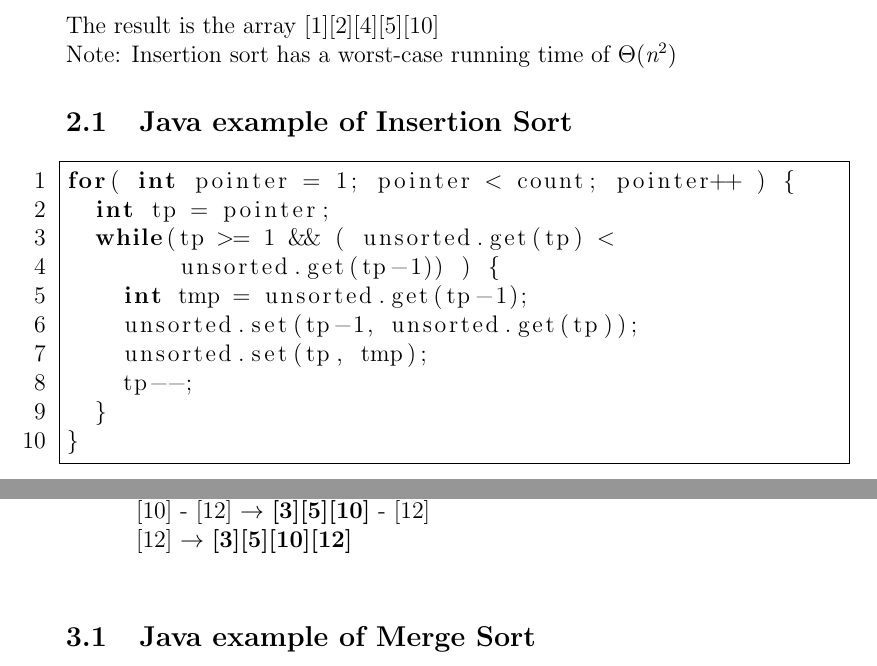
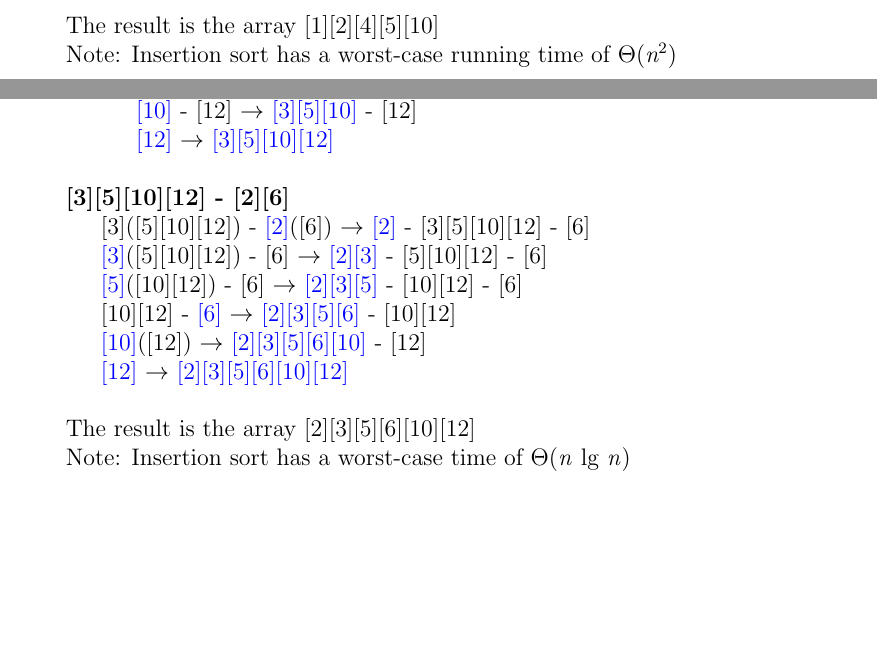
Before and after one commit to hogni89/simplealgorithmsolvers, a LaTeX document (notes/main.tex): two parts of pages 4 and 5 of 5, joined at a grey line, cut so that both start at the same text, the shorter picture padded with empty space. Compiled offline with pdfLaTeX.

Commit message:
added merge sort text to notes

```diff
--- a/notes/main.tex
+++ b/notes/main.tex
@@ -129,19 +129,6 @@ The result is the array [1][2][4][5][10]
 \noindent
 Note: Insertion sort has a worst-case running time of $\Theta$(\textit{n$^{2}$})
 
-\subsection{Java example of Insertion Sort}
-\begin{lstlisting}
-for( int pointer = 1; pointer < count; pointer++ ) {
-  int tp = pointer;
-  while(tp >= 1 && ( unsorted.get(tp) <
-        unsorted.get(tp-1)) ) {
-    int tmp = unsorted.get(tp-1);
-    unsorted.set(tp-1, unsorted.get(tp));
-    unsorted.set(tp, tmp);
-    tp--;
-  }
-}
-\end{lstlisting}
 \clearpage
 
 \section{Merge Sort}
@@ -169,11 +156,27 @@ There for we simply tread each array element as an array. Two and two of the arr
 \indent\indent
-[10] - [12] $\rightarrow$ \textbf{[3][5][10]} - [12] \\
+{\color{blue}[10]} - [12] $\rightarrow$ {\color{blue}[3][5][10]} - [12]\\
 \indent\indent
-[12] $\rightarrow$ \textbf{[3][5][10][12]} \\
+{\color{blue}[12]} $\rightarrow$ {\color{blue}[3][5][10][12]}\\
 
+\noindent
+\textbf{[3][5][10][12] - [2][6]}\\
+\indent
+[3]([5][10][12]) - {\color{blue}[2]}([6]) $\rightarrow$ {\color{blue}[2]} - [3][5][10][12] - [6]\\
+\indent
+{\color{blue}[3]}([5][10][12]) - [6] $\rightarrow$ {\color{blue}[2][3]} - [5][10][12] - [6]\\
+\indent
+{\color{blue}[5]}([10][12]) - [6] $\rightarrow$ {\color{blue}[2][3][5]} - [10][12] - [6]\\
+\indent
+[10][12] - {\color{blue}[6]} $\rightarrow$ {\color{blue}[2][3][5][6]} - [10][12]\\
+\indent
+{\color{blue}[10]}([12]) $\rightarrow$ {\color{blue}[2][3][5][6][10]} - [12]\\
+\indent
+{\color{blue}[12]} $\rightarrow$ {\color{blue}[2][3][5][6][10][12]}\\
 
-
-\subsection{Java example of Merge Sort}
+\noindent
+The result is the array [2][3][5][6][10][12]\\
+\noindent
+Note: Insertion sort has a worst-case time of $\Theta$(\textit{n} lg \textit{n})
 
 
 \end{document}
```
Also changed, not shown: notes/main.pdf, notes/main.tex (10 more changed lines).
